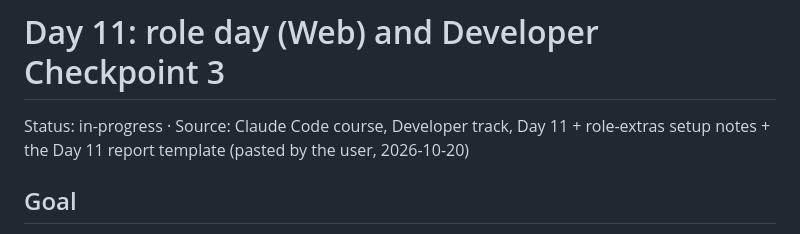
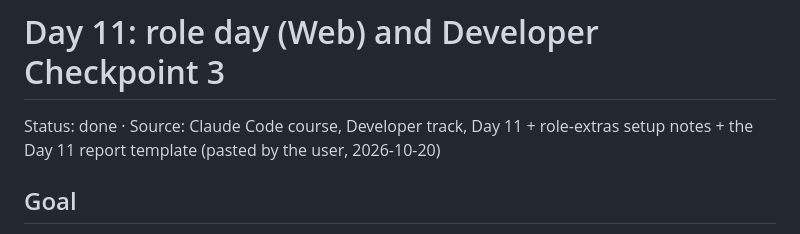
Before and after one commit to nhatduong-agilityio/claude-training, a Markdown page: plans/20261020-day-11-role-day-web/plan.md, the part around one of its changes. GitHub-like rendering.

Commit message:
docs: mark Day 11 plan done
Co-Authored-By: Claude Opus 5.5 <noreply@anthropic.com>

```diff
--- a/plans/20261020-day-11-role-day-web/plan.md
+++ b/plans/20261020-day-11-role-day-web/plan.md
@@ -1,5 +1,5 @@
 # Day 11: role day (Web) and Developer Checkpoint 3
-Status: in-progress · Source: Claude Code course, Developer track, Day 11 + role-extras setup notes + the Day 11 report template (pasted by the user, 2026-10-20)
+Status: done · Source: Claude Code course, Developer track, Day 11 + role-extras setup notes + the Day 11 report template (pasted by the user, 2026-10-20)
 
 ## Goal
 Build a small example web app inside `claude-training/`, then test it the way a user would, from a Claude Code
```
Also changed, not shown: other parts of plans/20261020-day-11-role-day-web/plan.md (+1 -1 lines).
